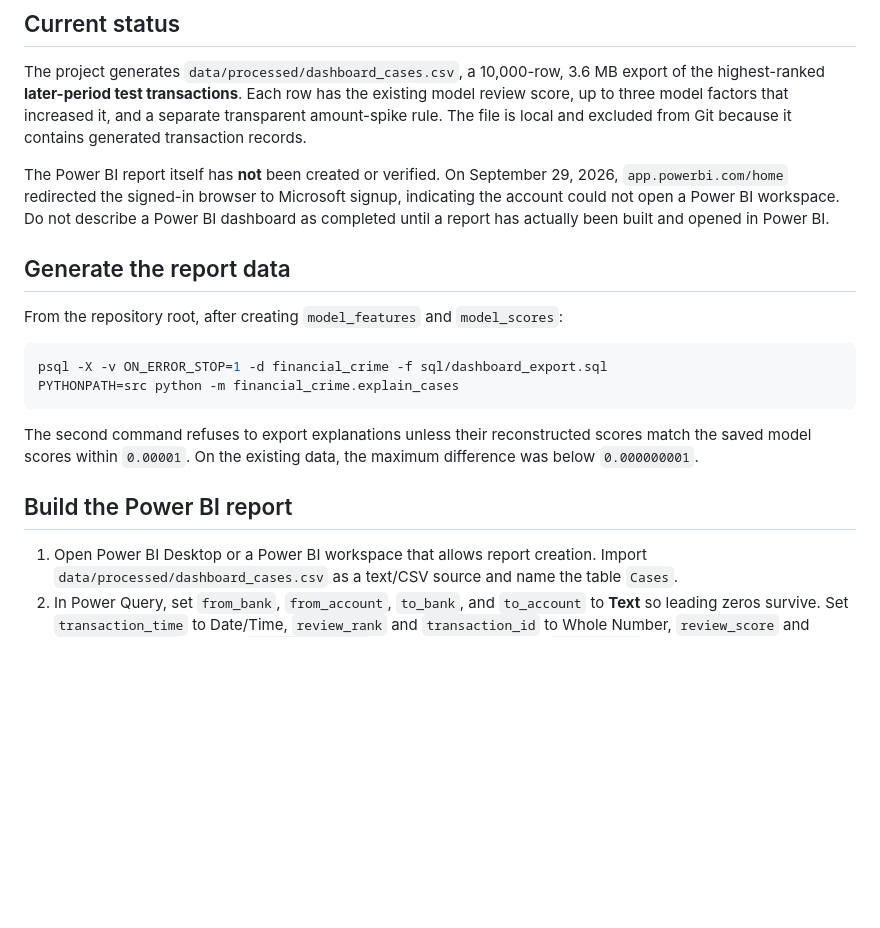
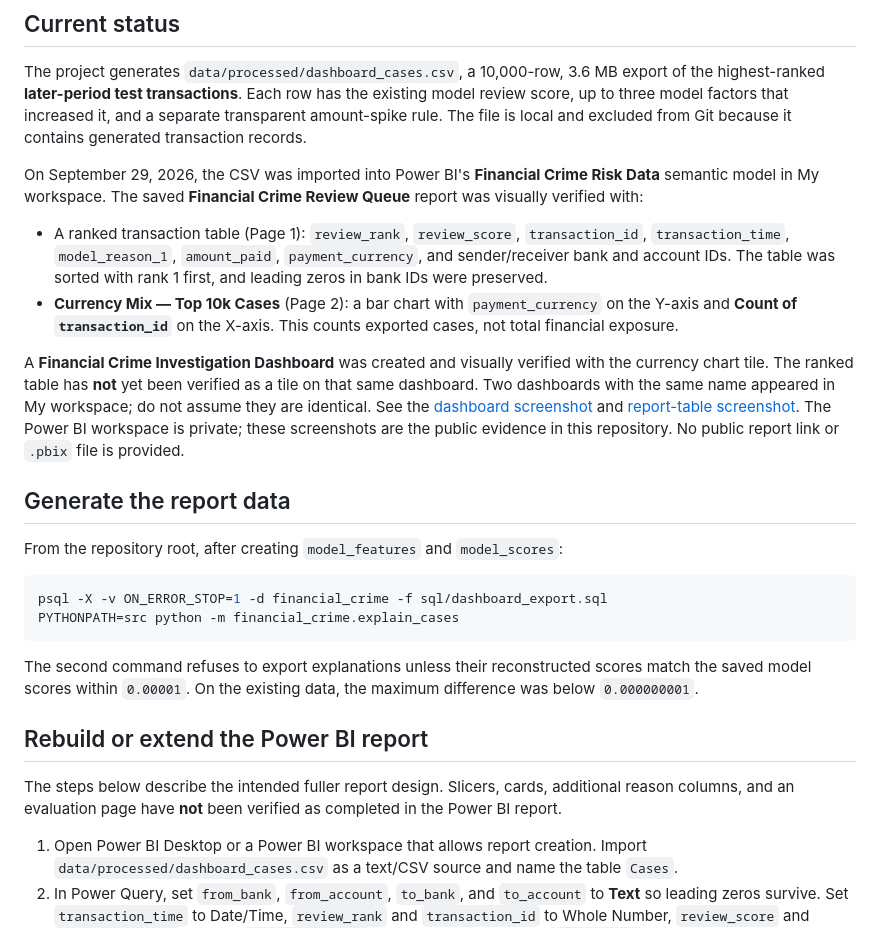
Before and after one commit to Tansari2004/financial-crime-investigation-analytics, a Markdown page: docs/power_bi_build.md, the part around the change. GitHub-like rendering; blank space fills up the shorter version.

```diff
--- a/docs/power_bi_build.md
+++ b/docs/power_bi_build.md
@@ -4,7 +4,12 @@
 
 The project generates `data/processed/dashboard_cases.csv`, a 10,000-row, 3.6 MB export of the highest-ranked **later-period test transactions**. Each row has the existing model review score, up to three model factors that increased it, and a separate transparent amount-spike rule. The file is local and excluded from Git because it contains generated transaction records.
 
-The Power BI report itself has **not** been created or verified. On September 29, 2026, `app.powerbi.com/home` redirected the signed-in browser to Microsoft signup, indicating the account could not open a Power BI workspace. Do not describe a Power BI dashboard as completed until a report has actually been built and opened in Power BI.
+On September 29, 2026, the CSV was imported into Power BI's **Financial Crime Risk Data** semantic model in My workspace. The saved **Financial Crime Review Queue** report was visually verified with:
+
+- A ranked transaction table (Page 1): `review_rank`, `review_score`, `transaction_id`, `transaction_time`, `model_reason_1`, `amount_paid`, `payment_currency`, and sender/receiver bank and account IDs. The table was sorted with rank 1 first, and leading zeros in bank IDs were preserved.
+- **Currency Mix — Top 10k Cases** (Page 2): a bar chart with `payment_currency` on the Y-axis and **Count of `transaction_id`** on the X-axis. This counts exported cases, not total financial exposure.
+
+A **Financial Crime Investigation Dashboard** was created and visually verified with the currency chart tile. The ranked table has **not** yet been verified as a tile on that same dashboard. Two dashboards with the same name appeared in My workspace; do not assume they are identical. See the [dashboard screenshot](images/power-bi-dashboard.png) and [report-table screenshot](images/power-bi-review-queue.png). The Power BI workspace is private; these screenshots are the public evidence in this repository. No public report link or `.pbix` file is provided.
 
 ## Generate the report data
 
@@ -17,7 +22,9 @@ PYTHONPATH=src python -m financial_crime.explain_cases
 
 The second command refuses to export explanations unless their reconstructed scores match the saved model scores within `0.00001`. On the existing data, the maximum difference was below `0.000000001`.
 
-## Build the Power BI report
+## Rebuild or extend the Power BI report
+
+The steps below describe the intended fuller report design. Slicers, cards, additional reason columns, and an evaluation page have **not** been verified as completed in the Power BI report.
 
 1. Open Power BI Desktop or a Power BI workspace that allows report creation. Import `data/processed/dashboard_cases.csv` as a text/CSV source and name the table `Cases`.
 2. In Power Query, set `from_bank`, `from_account`, `to_bank`, and `to_account` to **Text** so leading zeros survive. Set `transaction_time` to Date/Time, `review_rank` and `transaction_id` to Whole Number, `review_score` and `reason_1_effect` through `reason_3_effect` to Decimal Number, and `amount_paid` to Decimal Number. Set `amount_spike_rule` to True/False.
```
Also changed, not shown: README.md (+12 -2 lines), docs/career.md (+5 -4 lines), docs/images/power-bi-dashboard.png (added), 1 other file.
